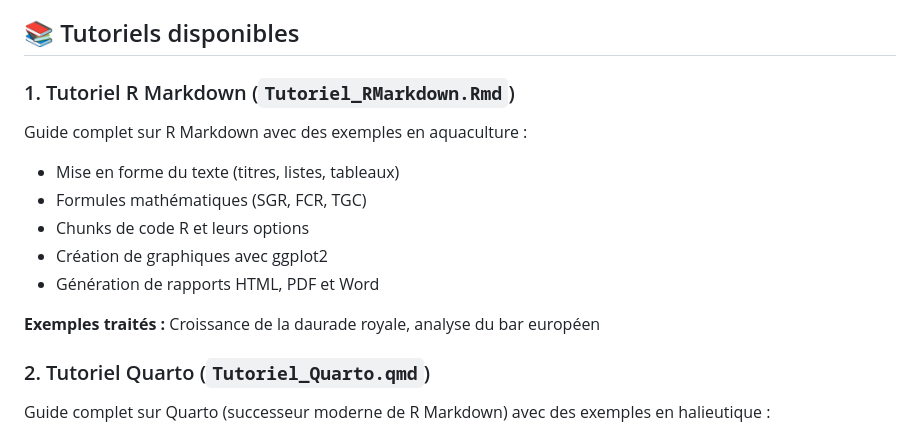
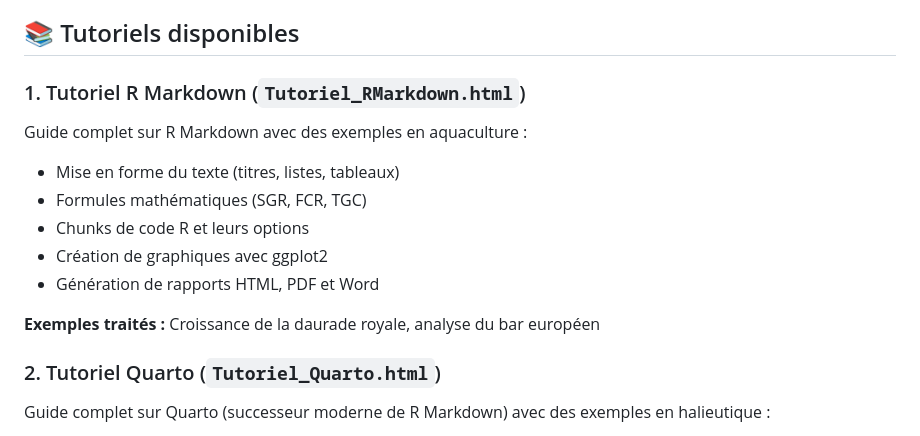
Before and after one commit to gallonr/TPStatIntechmer, a Markdown page: Rmarkdown_Quarto/README.md, the part around the change. Drawn GitHub-style.

```diff
--- a/Rmarkdown_Quarto/README.md
+++ b/Rmarkdown_Quarto/README.md
@@ -4,7 +4,7 @@ Ce dossier contient deux tutoriels complets pour apprendre à créer des rapport
 
 ## 📚 Tutoriels disponibles
 
-### 1. Tutoriel R Markdown (`Tutoriel_RMarkdown.Rmd`)
+### 1. Tutoriel R Markdown (`Tutoriel_RMarkdown.html`)
 Guide complet sur R Markdown avec des exemples en aquaculture :
 - Mise en forme du texte (titres, listes, tableaux)
 - Formules mathématiques (SGR, FCR, TGC)
@@ -14,7 +14,7 @@ Guide complet sur R Markdown avec des exemples en aquaculture :
 
 **Exemples traités :** Croissance de la daurade royale, analyse du bar européen
 
-### 2. Tutoriel Quarto (`Tutoriel_Quarto.qmd`)
+### 2. Tutoriel Quarto (`Tutoriel_Quarto.html`)
 Guide complet sur Quarto (successeur moderne de R Markdown) avec des exemples en halieutique :
 - Toutes les fonctionnalités de R Markdown
 - Callouts (notes, avertissements, astuces)
```
